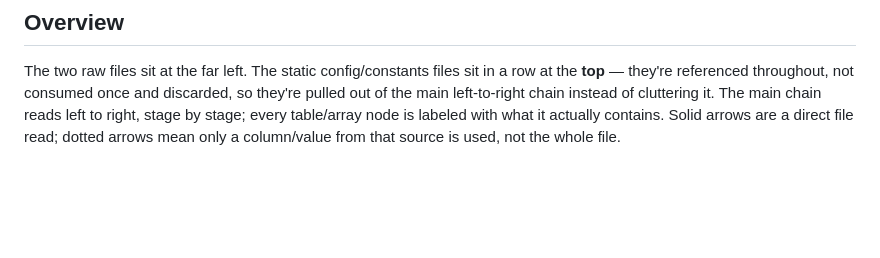
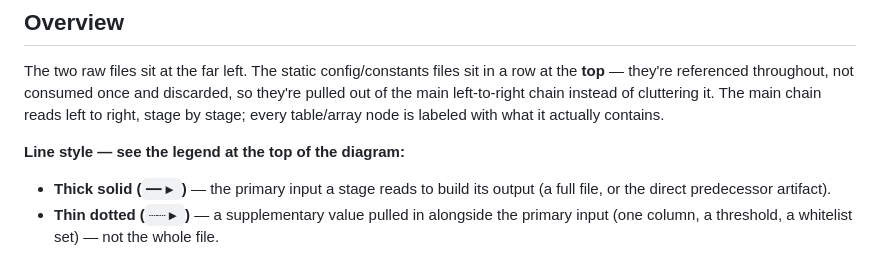
Before and after one commit to flamesmith/RecSystem, a Markdown page: TTN/DATA_PIPELINE.md, the part around one of its changes. Drawn GitHub-style; blank space fills up the shorter version.

````diff
--- a/TTN/DATA_PIPELINE.md
+++ b/TTN/DATA_PIPELINE.md
@@ -9,9 +9,11 @@ The two raw files sit at the far left. The static config/constants files sit
 in a row at the **top** — they're referenced throughout, not consumed once
 and discarded, so they're pulled out of the main left-to-right chain instead
 of cluttering it. The main chain reads left to right, stage by stage; every
-table/array node is labeled with what it actually contains. Solid arrows are
-a direct file read; dotted arrows mean only a column/value from that source
-is used, not the whole file.
+table/array node is labeled with what it actually contains.
+
+**Line style — see the legend at the top of the diagram:**
+- **Thick solid (`━━▶`)** — the primary input a stage reads to build its output (a full file, or the direct predecessor artifact).
+- **Thin dotted (`┈┈▶`)** — a supplementary value pulled in alongside the primary input (one column, a threshold, a whitelist set) — not the whole file.
 
 ```mermaid
 flowchart LR
````
Also changed, not shown: other parts of TTN/DATA_PIPELINE.md (+23 -18 lines).
